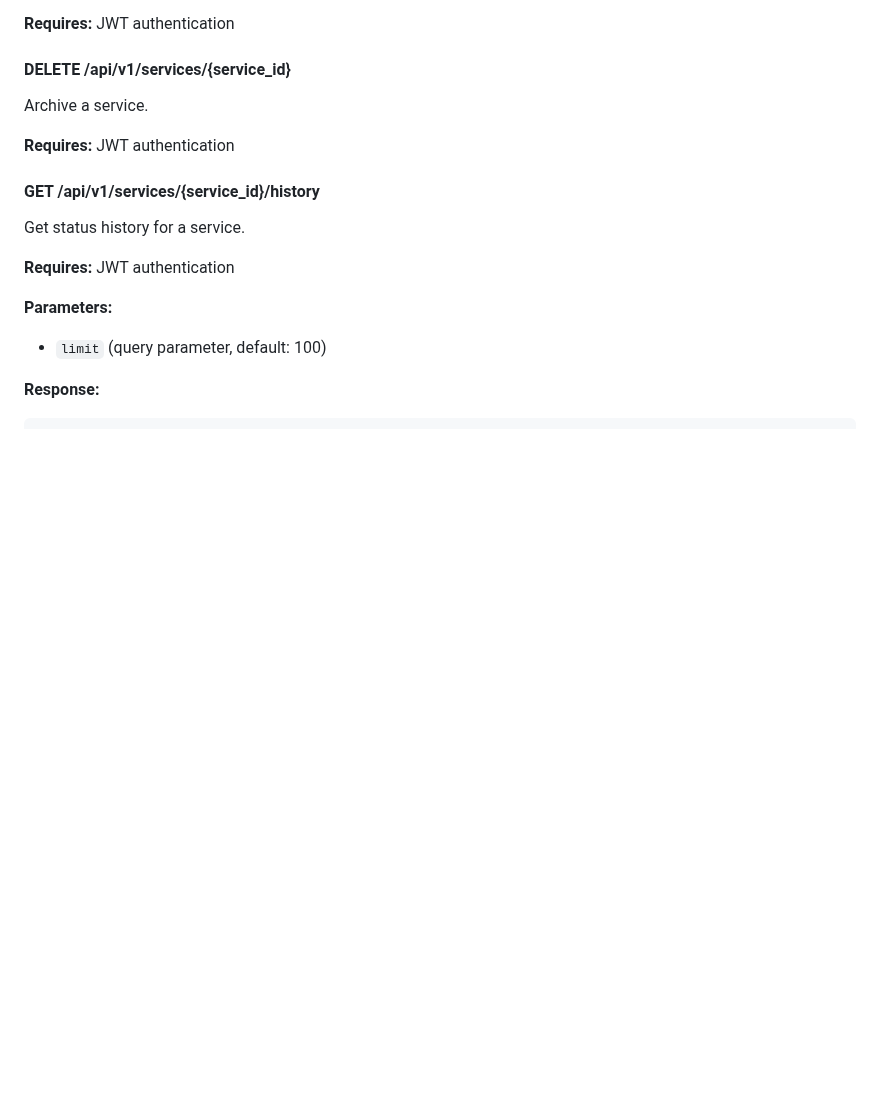
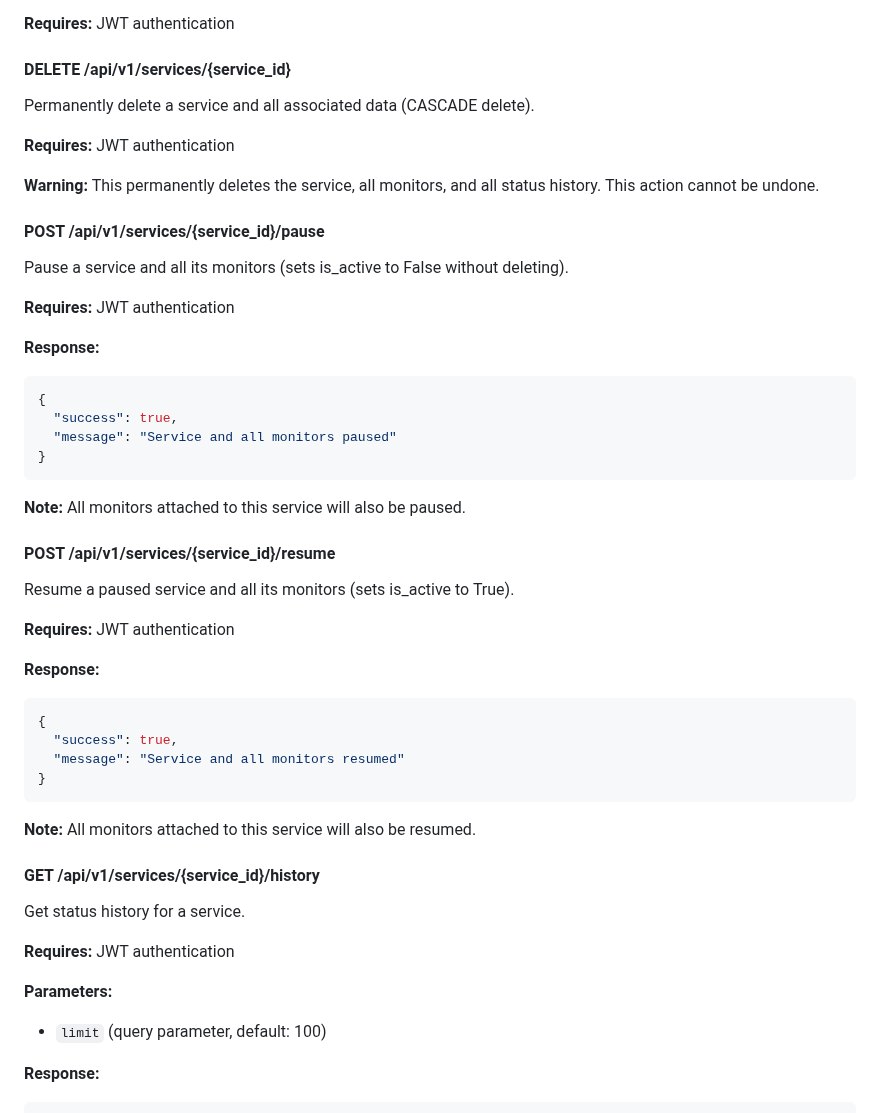
Before and after one commit to gillesdelhaes/SimpleWatch, a Markdown page: API_DOCS.md, the part around one of its changes. Rendered like a GitHub page; blank space fills up the shorter version.

Commit message:
Update documentation for pause/resume and delete operations

````diff
--- a/API_DOCS.md
+++ b/API_DOCS.md
@@ -316,9 +316,43 @@ Update a service.
 
 #### DELETE /api/v1/services/{service_id}
 
-Archive a service.
+Permanently delete a service and all associated data (CASCADE delete).
 
 **Requires:** JWT authentication
+
+**Warning:** This permanently deletes the service, all monitors, and all status history. This action cannot be undone.
+
+#### POST /api/v1/services/{service_id}/pause
+
+Pause a service and all its monitors (sets is_active to False without deleting).
+
+**Requires:** JWT authentication
+
+**Response:**
+```json
+{
+  "success": true,
+  "message": "Service and all monitors paused"
+}
+```
+
+**Note:** All monitors attached to this service will also be paused.
+
+#### POST /api/v1/services/{service_id}/resume
+
+Resume a paused service and all its monitors (sets is_active to True).
+
+**Requires:** JWT authentication
+
+**Response:**
+```json
+{
+  "success": true,
+  "message": "Service and all monitors resumed"
+}
+```
+
+**Note:** All monitors attached to this service will also be resumed.
 
 #### GET /api/v1/services/{service_id}/history
 
````
Also changed, not shown: other parts of API_DOCS.md (+35 -1 lines), USER_GUIDE.md (+51 -2 lines).
